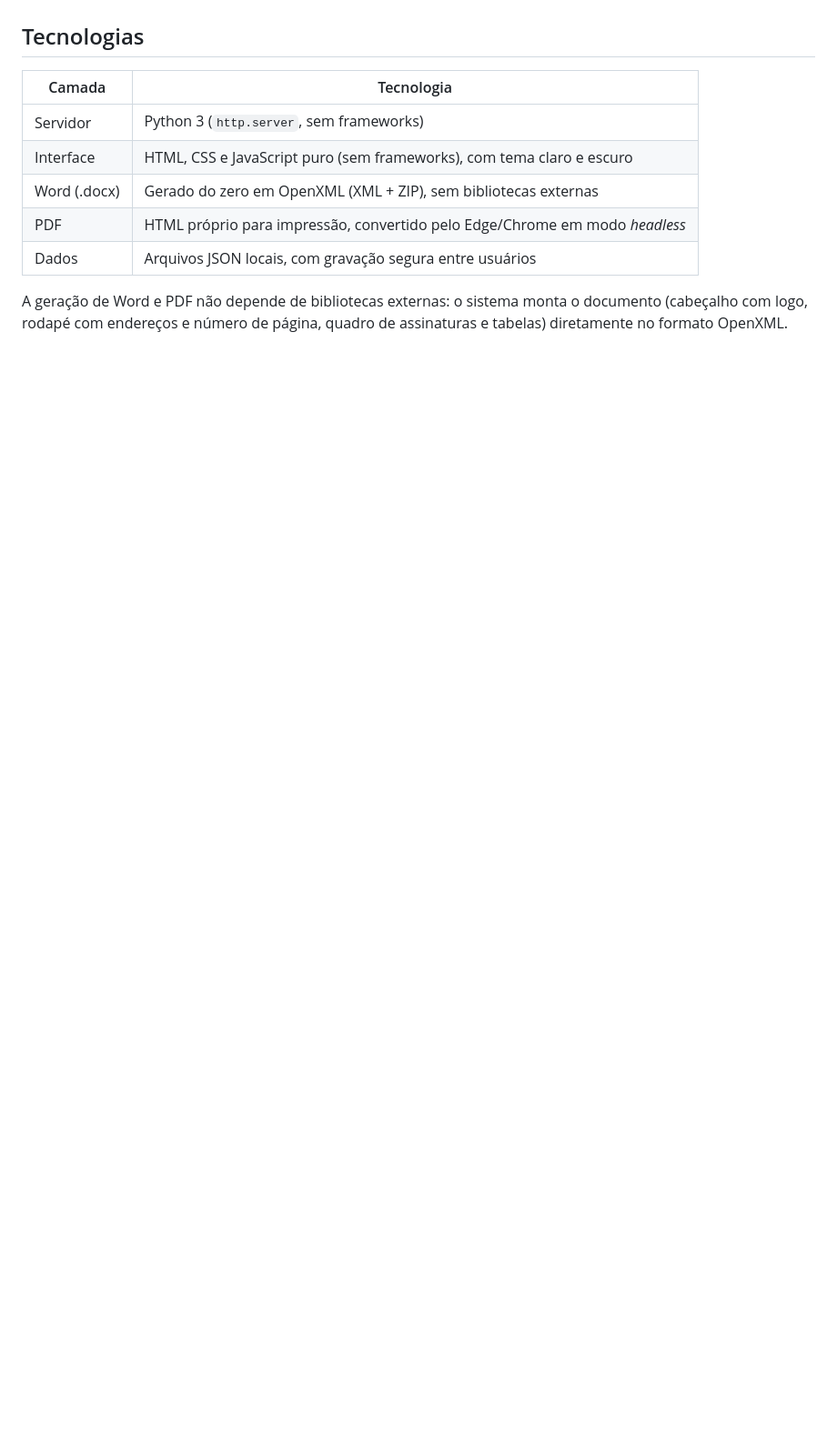
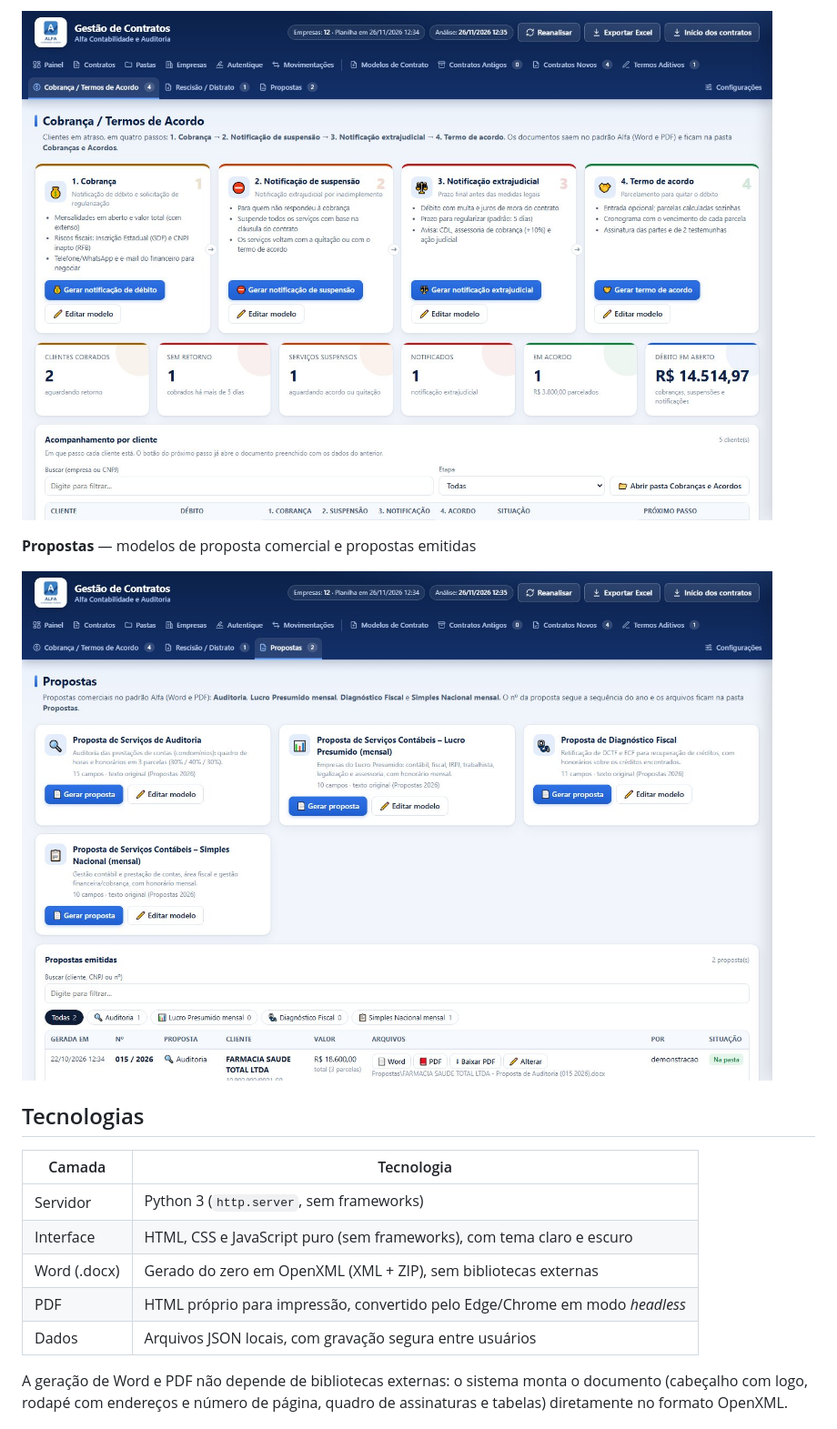
Before and after one commit to yanpablo-dev/sistema-contratos-demo, a Markdown page: README.md, the part around one of its changes. Shown at 91% size. Drawn GitHub-style; pictures changed too: docs/cobranca.jpg (added), docs/propostas.jpg (added); blank space fills up the shorter version.

```diff
--- a/README.md
+++ b/README.md
@@ -29,3 +44,8 @@ O escritório guardava centenas de contratos em pastas de rede, com nomes de arq
+![Fluxo de cobrança](docs/cobranca.jpg)
+
+**Propostas** — modelos de proposta comercial e propostas emitidas
+
+![Propostas](docs/propostas.jpg)
 
 ## Tecnologias
 
```
Also changed, not shown: other parts of README.md (+15 -0 lines), docs/contratos.jpg (added), docs/painel.jpg (added).
